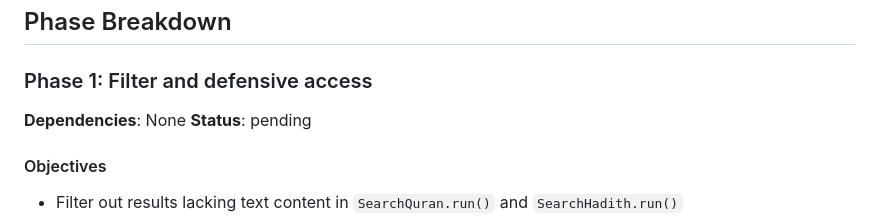
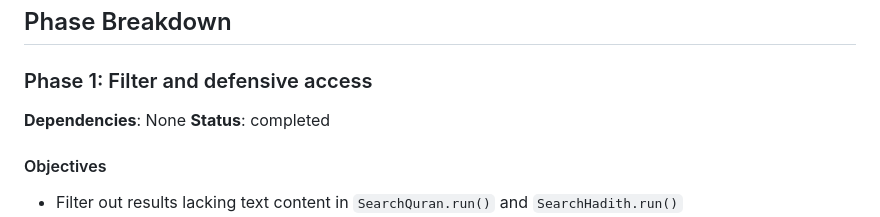
Before and after one commit to ansari-project/ansari-backend, a Markdown page: codev/plans/0020-search-results-in-tools-search.md, the part around the change. Drawn GitHub-style.

Commit message:
[Spec 0020] Review and mark Phase 1 complete
Add review document with lessons learned. Mark Phase 1 as completed
in the plan.

```diff
--- a/codev/plans/0020-search-results-in-tools-search.md
+++ b/codev/plans/0020-search-results-in-tools-search.md
@@ -29,7 +29,7 @@ Filter out results without text content from the Kalimat API response in `Search
 
 ### Phase 1: Filter and defensive access
 **Dependencies**: None
-**Status**: pending
+**Status**: completed
 
 #### Objectives
 - Filter out results lacking text content in `SearchQuran.run()` and `SearchHadith.run()`
```
Also changed, not shown: codev/reviews/0020-search-results-in-tools-search.md (added, +36 -0 lines).
